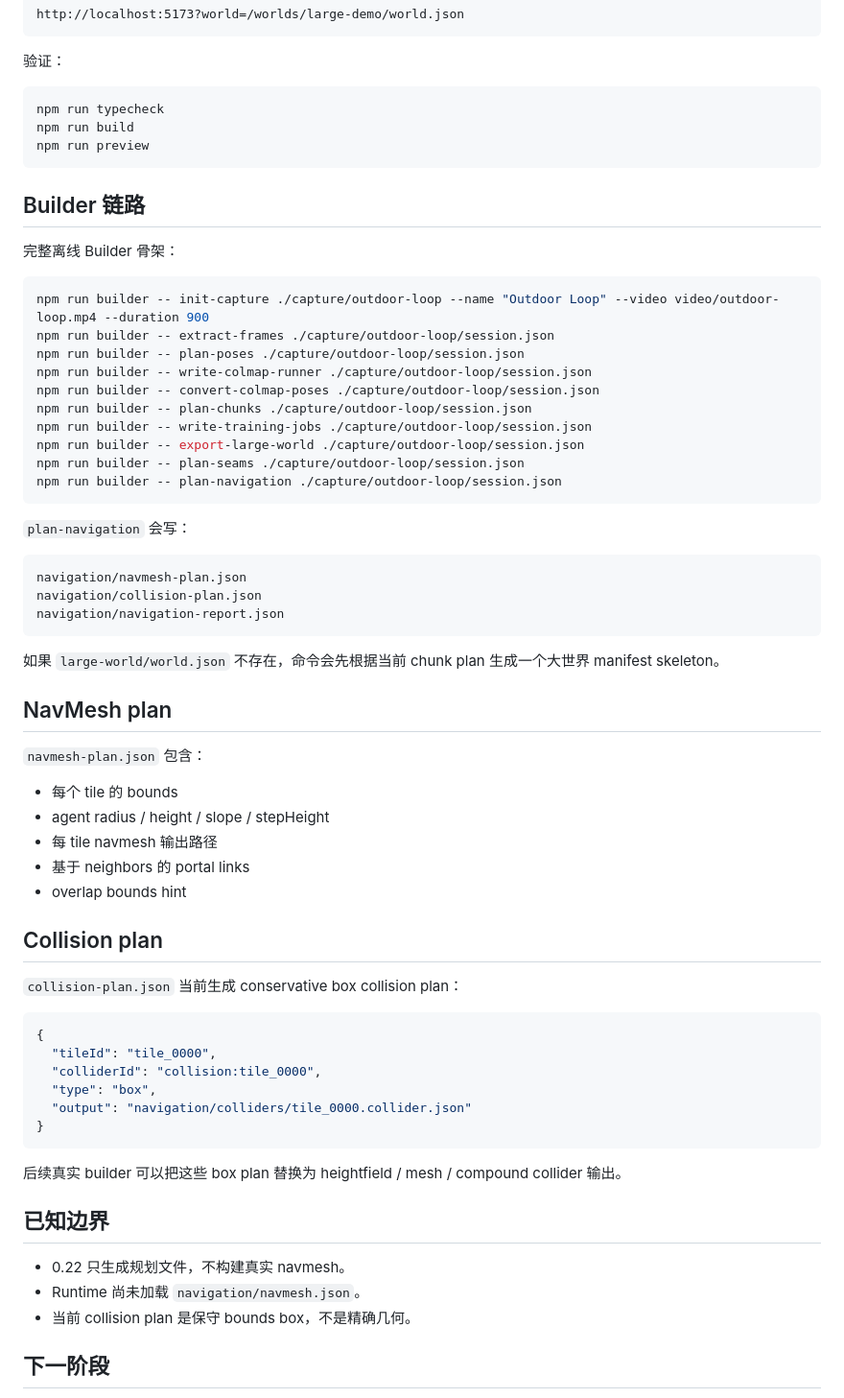
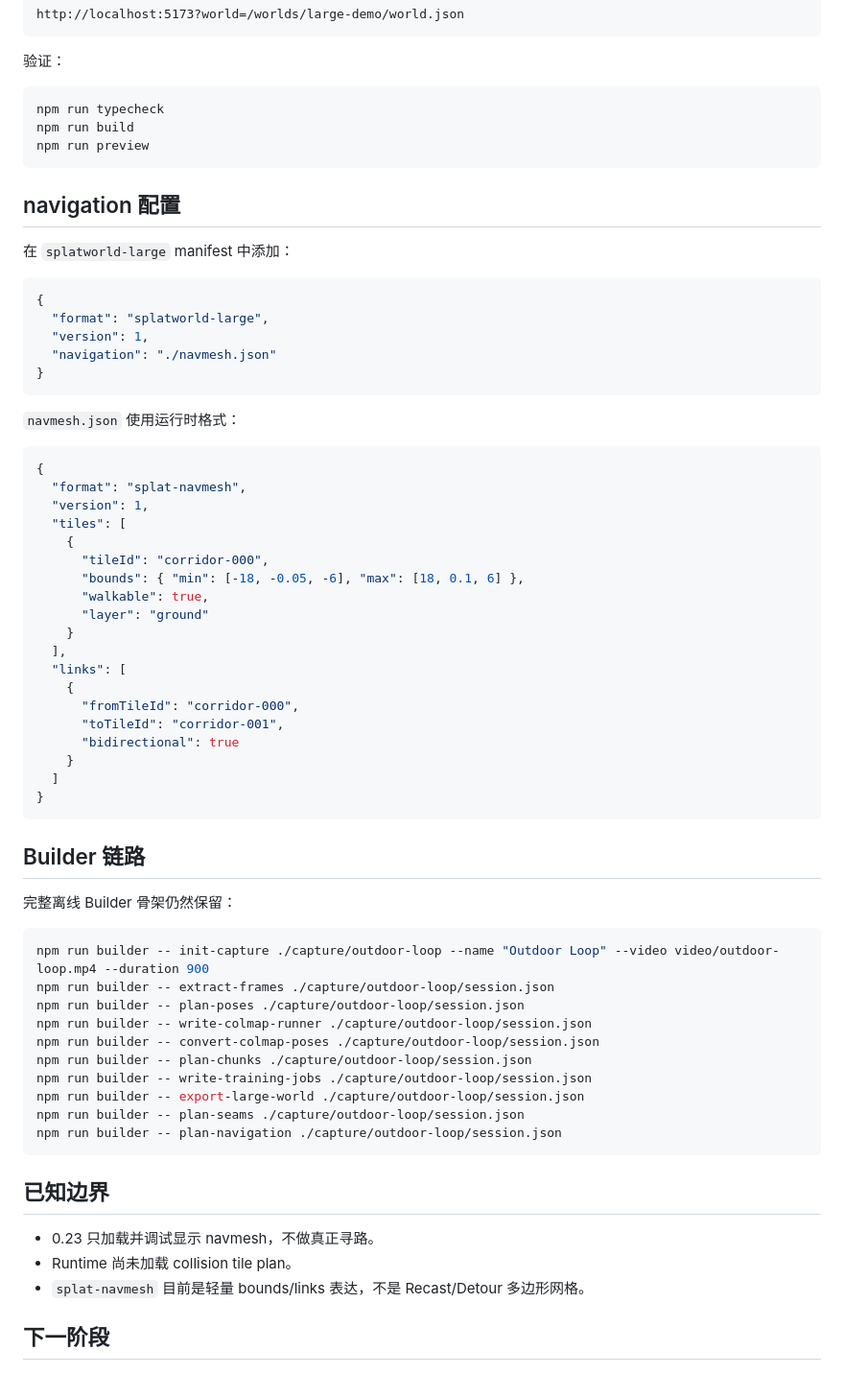
Before and after one commit to shell-echo/gaussian-world-engine, a Markdown page: README.md, the part around one of its changes. Shown at 96% size. Drawn GitHub-style.

Commit message:
docs: document runtime navmesh loader

````diff
--- a/README.md
+++ b/README.md
@@ -48,9 +52,45 @@ npm run build
 npm run preview
 ```
 
+## navigation 配置
+
+在 `splatworld-large` manifest 中添加：
+
+```json
+{
+  "format": "splatworld-large",
+  "version": 1,
+  "navigation": "./navmesh.json"
+}
+```
+
+`navmesh.json` 使用运行时格式：
+
+```json
+{
+  "format": "splat-navmesh",
+  "version": 1,
+  "tiles": [
+    {
+      "tileId": "corridor-000",
+      "bounds": { "min": [-18, -0.05, -6], "max": [18, 0.1, 6] },
+      "walkable": true,
+      "layer": "ground"
+    }
+  ],
+  "links": [
+    {
+      "fromTileId": "corridor-000",
+      "toTileId": "corridor-001",
+      "bidirectional": true
+    }
+  ]
+}
+```
+
 ## Builder 链路
 
-完整离线 Builder 骨架：
+完整离线 Builder 骨架仍然保留：
 
 ```bash
 npm run builder -- init-capture ./capture/outdoor-loop --name "Outdoor Loop" --video video/outdoor-loop.mp4 --duration 900
@@ -65,46 +105,11 @@ npm run builder -- plan-seams ./capture/outdoor-loop/session.json
 npm run builder -- plan-navigation ./capture/outdoor-loop/session.json
 ```
 
-`plan-navigation` 会写：
-
-```text
-navigation/navmesh-plan.json
-navigation/collision-plan.json
-navigation/navigation-report.json
-```
-
-如果 `large-world/world.json` 不存在，命令会先根据当前 chunk plan 生成一个大世界 manifest skeleton。
-
-## NavMesh plan
-
-`navmesh-plan.json` 包含：
-
-- 每个 tile 的 bounds
-- agent radius / height / slope / stepHeight
-- 每 tile navmesh 输出路径
-- 基于 neighbors 的 portal links
-- overlap bounds hint
-
-## Collision plan
-
-`collision-plan.json` 当前生成 conservative box collision plan：
-
-```json
-{
-  "tileId": "tile_0000",
-  "colliderId": "collision:tile_0000",
-  "type": "box",
-  "output": "navigation/colliders/tile_0000.collider.json"
-}
-```
-
-后续真实 builder 可以把这些 box plan 替换为 heightfield / mesh / compound collider 输出。
-
 ## 已知边界
 
-- 0.22 只生成规划文件，不构建真实 navmesh。
-- Runtime 尚未加载 `navigation/navmesh.json`。
-- 当前 collision plan 是保守 bounds box，不是精确几何。
+- 0.23 只加载并调试显示 navmesh，不做真正寻路。
+- Runtime 尚未加载 collision tile plan。
+- `splat-navmesh` 目前是轻量 bounds/links 表达，不是 Recast/Detour 多边形网格。
 
 ## 下一阶段
 
````
Also changed, not shown: other parts of README.md (+26 -22 lines).
